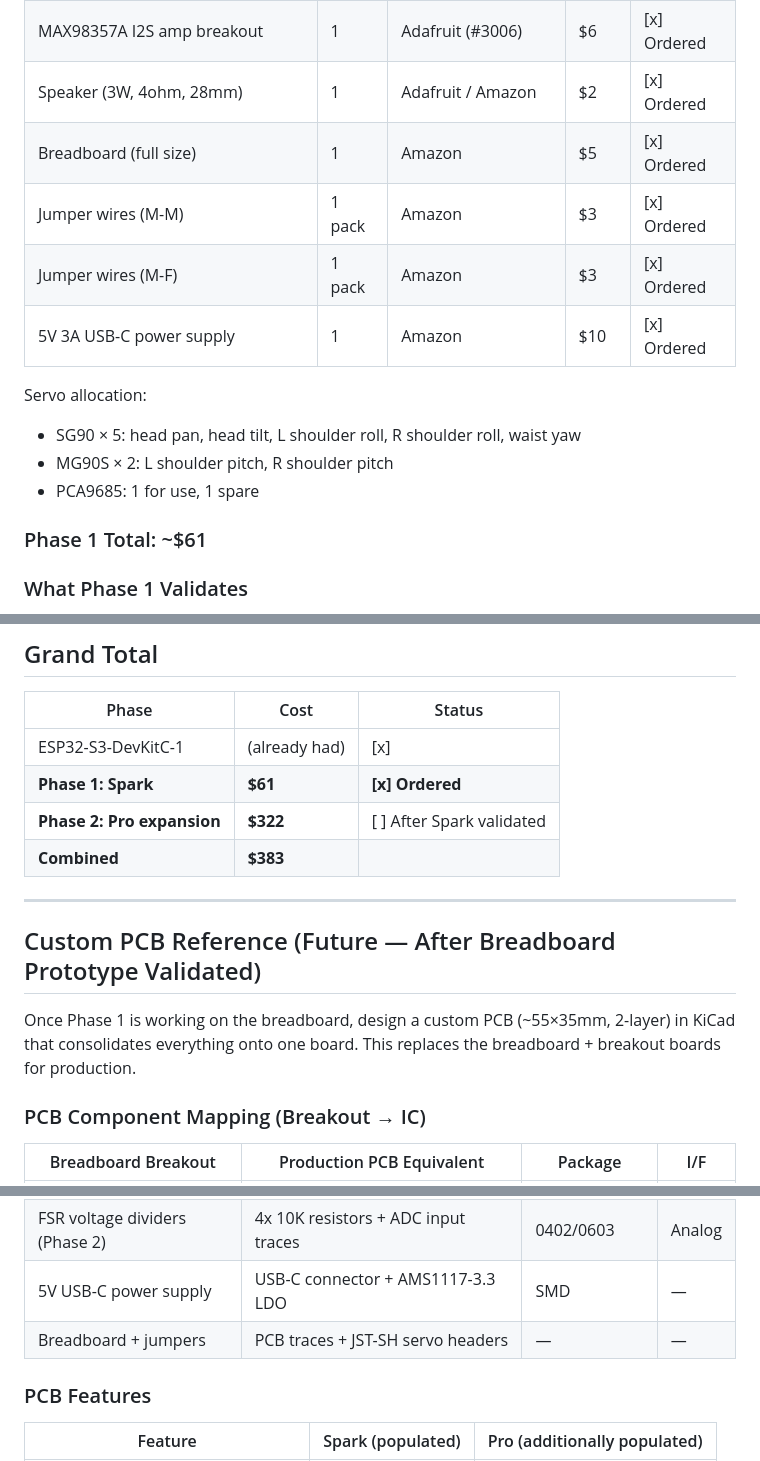
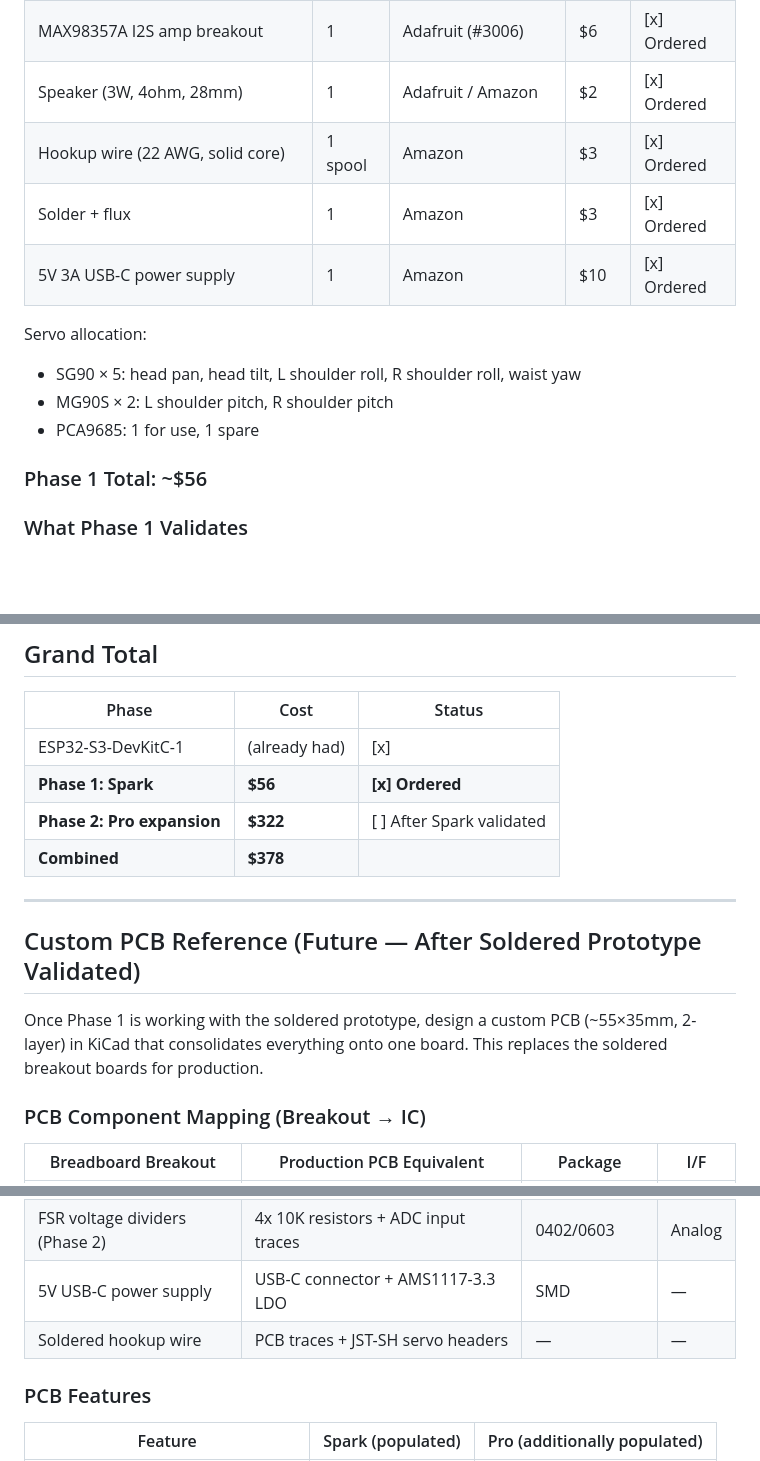
Before and after one commit to timoz12/hawabot_learn, a Markdown page: docs/PROTOTYPE_BOM_CHECKLIST.md, 3 parts joined by grey strips. Drawn GitHub-style; blank space fills up the shorter version.

Commit message:
docs: replace breadboard with soldered prototype approach in BOM
Phase 1 total updated from $61 to $56. Removed breadboard and jumper
wires, replaced with hookup wire and solder supplies.

Co-Authored-By: Claude Opus 4.6 (1M context) <noreply@anthropic.com>

```diff
--- a/docs/PROTOTYPE_BOM_CHECKLIST.md
+++ b/docs/PROTOTYPE_BOM_CHECKLIST.md
@@ -22,9 +22,8 @@ Build and validate the Spark experience: servos, speaker, WiFi API.
 | MG90S metal gear servos | 2 | Amazon | $8 | [x] Ordered |
 | MAX98357A I2S amp breakout | 1 | Adafruit (#3006) | $6 | [x] Ordered |
 | Speaker (3W, 4ohm, 28mm) | 1 | Adafruit / Amazon | $2 | [x] Ordered |
-| Breadboard (full size) | 1 | Amazon | $5 | [x] Ordered |
-| Jumper wires (M-M) | 1 pack | Amazon | $3 | [x] Ordered |
-| Jumper wires (M-F) | 1 pack | Amazon | $3 | [x] Ordered |
+| Hookup wire (22 AWG, solid core) | 1 spool | Amazon | $3 | [x] Ordered |
+| Solder + flux | 1 | Amazon | $3 | [x] Ordered |
 | 5V 3A USB-C power supply | 1 | Amazon | $10 | [x] Ordered |
 
 Servo allocation:
@@ -32,7 +31,7 @@ Servo allocation:
 - MG90S × 2: L shoulder pitch, R shoulder pitch
 - PCA9685: 1 for use, 1 spare
 
-### Phase 1 Total: ~$61
+### Phase 1 Total: ~$56
 
 ### What Phase 1 Validates
 
@@ -166,15 +165,15 @@ Power (Phase 2):
 | Phase | Cost | Status |
 |---|---|---|
 | ESP32-S3-DevKitC-1 | (already had) | [x] |
-| **Phase 1: Spark** | **$61** | **[x] Ordered** |
+| **Phase 1: Spark** | **$56** | **[x] Ordered** |
 | **Phase 2: Pro expansion** | **$322** | [ ] After Spark validated |
-| **Combined** | **$383** | |
+| **Combined** | **$378** | |
 
 ---
 
-## Custom PCB Reference (Future — After Breadboard Prototype Validated)
+## Custom PCB Reference (Future — After Soldered Prototype Validated)
 
-Once Phase 1 is working on the breadboard, design a custom PCB (~55×35mm, 2-layer) in KiCad that consolidates everything onto one board. This replaces the breadboard + breakout boards for production.
+Once Phase 1 is working with the soldered prototype, design a custom PCB (~55×35mm, 2-layer) in KiCad that consolidates everything onto one board. This replaces the soldered breakout boards for production.
 
 ### PCB Component Mapping (Breakout → IC)
 
@@ -187,7 +186,7 @@ Once Phase 1 is working on the breadboard, design a custom PCB (~55×35mm, 2-lay
 | GY-521 IMU breakout (Phase 2) | MPU-6050 IC (QFN-24) or ICM-42688-P | SMD | I2C |
 | FSR voltage dividers (Phase 2) | 4x 10K resistors + ADC input traces | 0402/0603 | Analog |
 | 5V USB-C power supply | USB-C connector + AMS1117-3.3 LDO | SMD | — |
-| Breadboard + jumpers | PCB traces + JST-SH servo headers | — | — |
+| Soldered hookup wire | PCB traces + JST-SH servo headers | — | — |
 
 ### PCB Features
 
```
Also changed, not shown: other parts of docs/PROTOTYPE_BOM_CHECKLIST.md (+1 -1 lines).
